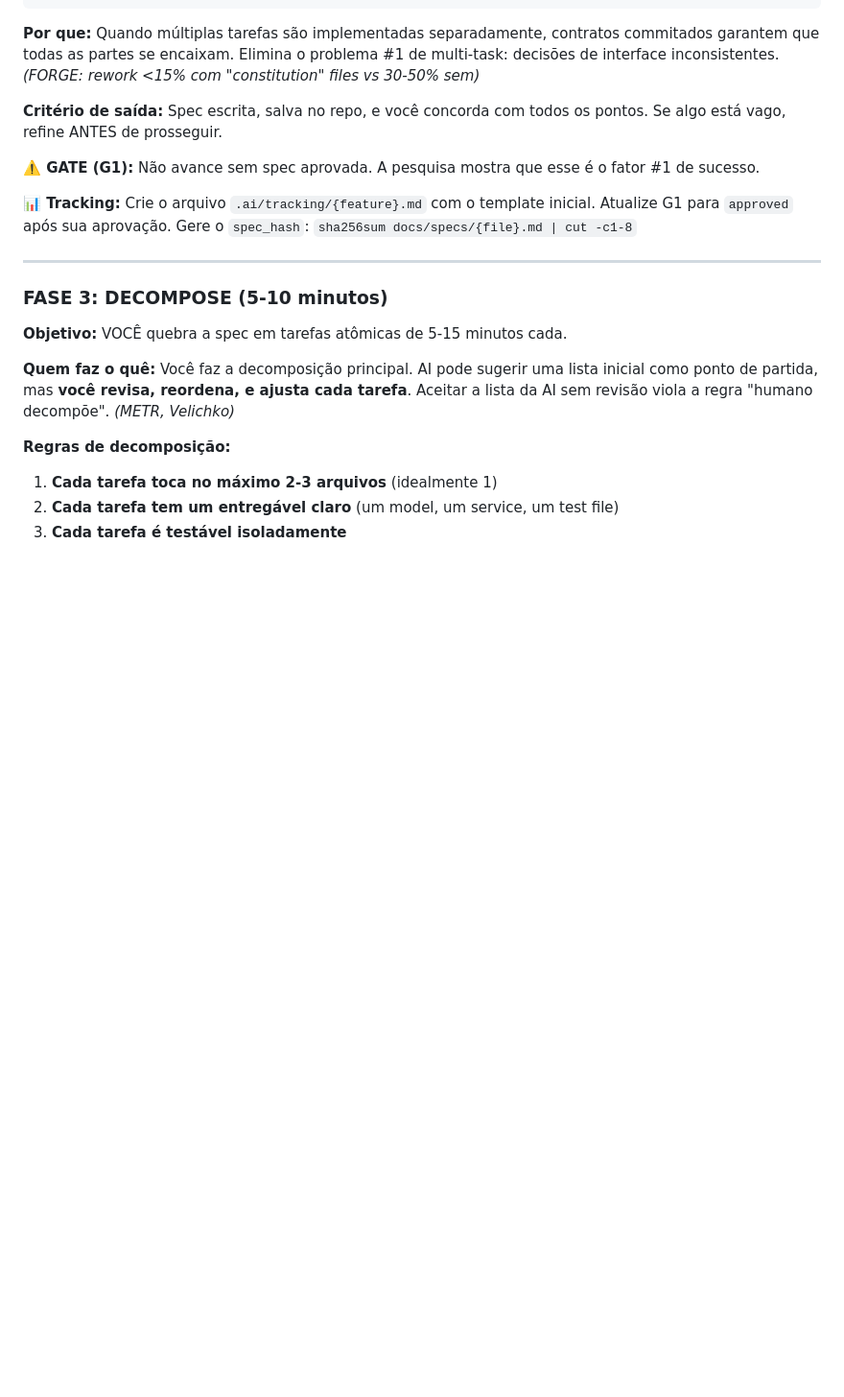
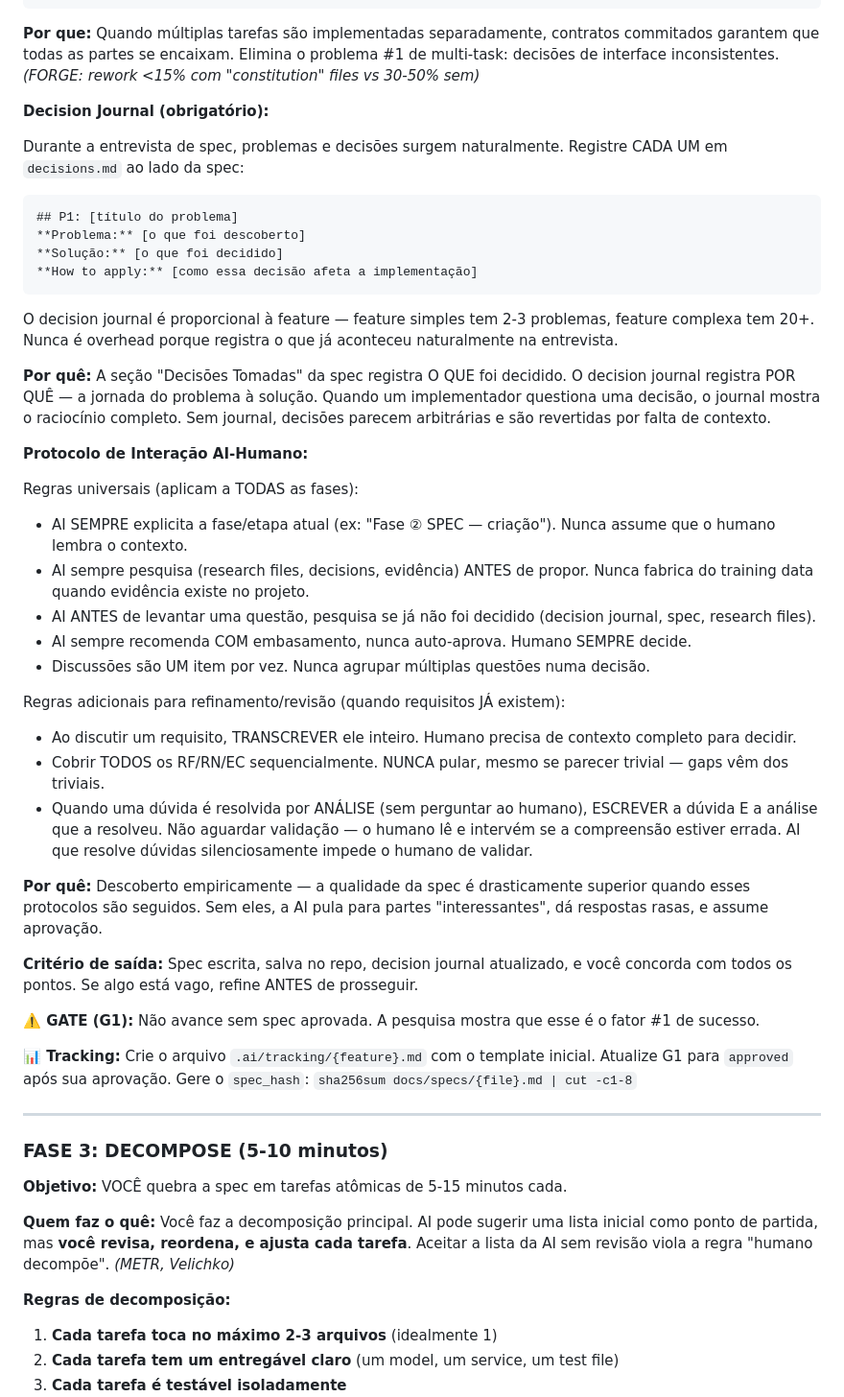
Before and after one commit to henryavila/atomic-flow, a Markdown page: reference/METHOD-NATIVE.md, the part around the change. Shown at 96% size. Rendered like a GitHub page; blank space fills up the shorter version.

Commit message:
docs: add decision journal and AI-human protocol to METHOD-NATIVE
Added mandatory decision journal format (P1-P29 pattern), AI-human interaction
protocol (RN08/RN09 rules discovered empirically), and updated spec exit criteria.

````diff
--- a/reference/METHOD-NATIVE.md
+++ b/reference/METHOD-NATIVE.md
@@ -478,7 +478,38 @@ NÃO implemente lógica — apenas a estrutura tipada.
 
 **Por que:** Quando múltiplas tarefas são implementadas separadamente, contratos commitados garantem que todas as partes se encaixam. Elimina o problema #1 de multi-task: decisões de interface inconsistentes. *(FORGE: rework <15% com "constitution" files vs 30-50% sem)*
 
-**Critério de saída:** Spec escrita, salva no repo, e você concorda com todos os pontos. Se algo está vago, refine ANTES de prosseguir.
+**Decision Journal (obrigatório):**
+
+Durante a entrevista de spec, problemas e decisões surgem naturalmente. Registre CADA UM em `decisions.md` ao lado da spec:
+
+```markdown
+## P1: [título do problema]
+**Problema:** [o que foi descoberto]
+**Solução:** [o que foi decidido]
+**How to apply:** [como essa decisão afeta a implementação]
+```
+
+O decision journal é proporcional à feature — feature simples tem 2-3 problemas, feature complexa tem 20+. Nunca é overhead porque registra o que já aconteceu naturalmente na entrevista.
+
+**Por quê:** A seção "Decisões Tomadas" da spec registra O QUE foi decidido. O decision journal registra POR QUÊ — a jornada do problema à solução. Quando um implementador questiona uma decisão, o journal mostra o raciocínio completo. Sem journal, decisões parecem arbitrárias e são revertidas por falta de contexto.
+
+**Protocolo de Interação AI-Humano:**
+
+Regras universais (aplicam a TODAS as fases):
+- AI SEMPRE explicita a fase/etapa atual (ex: "Fase ② SPEC — criação"). Nunca assume que o humano lembra o contexto.
+- AI sempre pesquisa (research files, decisions, evidência) ANTES de propor. Nunca fabrica do training data quando evidência existe no projeto.
+- AI ANTES de levantar uma questão, pesquisa se já não foi decidido (decision journal, spec, research files).
+- AI sempre recomenda COM embasamento, nunca auto-aprova. Humano SEMPRE decide.
+- Discussões são UM item por vez. Nunca agrupar múltiplas questões numa decisão.
+
+Regras adicionais para refinamento/revisão (quando requisitos JÁ existem):
+- Ao discutir um requisito, TRANSCREVER ele inteiro. Humano precisa de contexto completo para decidir.
+- Cobrir TODOS os RF/RN/EC sequencialmente. NUNCA pular, mesmo se parecer trivial — gaps vêm dos triviais.
+- Quando uma dúvida é resolvida por ANÁLISE (sem perguntar ao humano), ESCREVER a dúvida E a análise que a resolveu. Não aguardar validação — o humano lê e intervém se a compreensão estiver errada. AI que resolve dúvidas silenciosamente impede o humano de validar.
+
+**Por quê:** Descoberto empiricamente — a qualidade da spec é drasticamente superior quando esses protocolos são seguidos. Sem eles, a AI pula para partes "interessantes", dá respostas rasas, e assume aprovação.
+
+**Critério de saída:** Spec escrita, salva no repo, decision journal atualizado, e você concorda com todos os pontos. Se algo está vago, refine ANTES de prosseguir.
 
 **⚠️ GATE (G1):** Não avance sem spec aprovada. A pesquisa mostra que esse é o fator #1 de sucesso.
 
````
